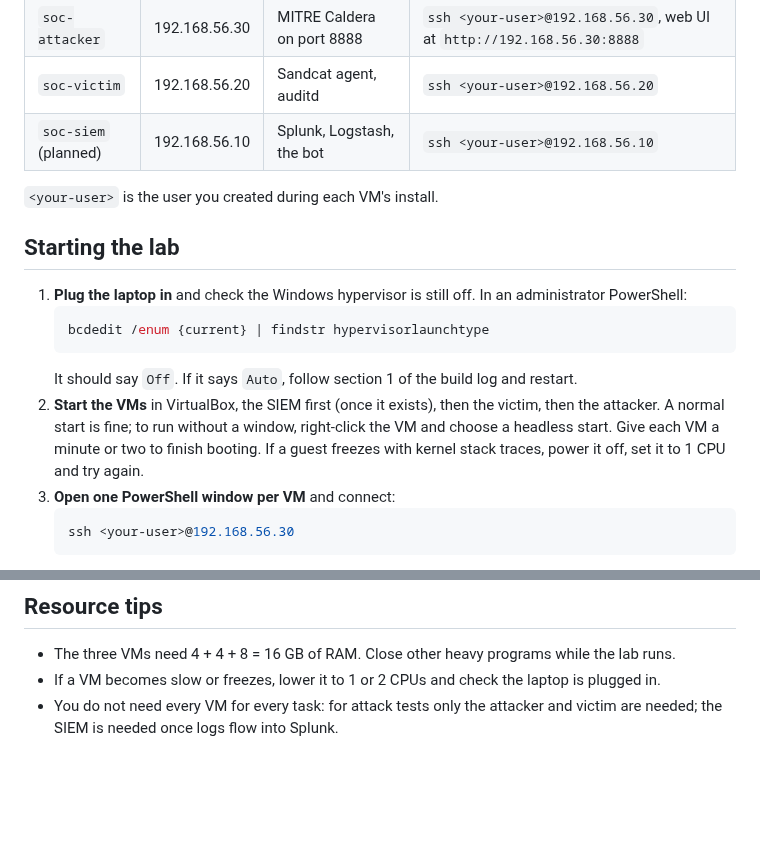
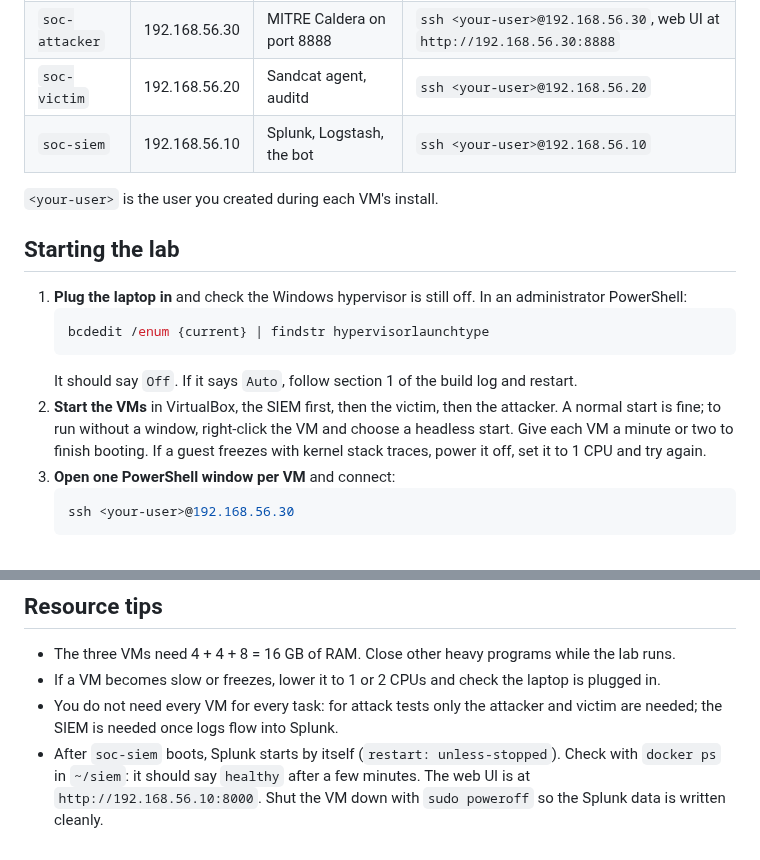
Before and after one commit to MustafaS14/SOC_Automation_Bot, a Markdown page: docs/lab-operations.md, 2 parts joined by grey strips. Drawn GitHub-style; blank space fills up the shorter version.

Commit message:
Lab operations: soc-siem is built, add Splunk check

````diff
--- a/docs/lab-operations.md
+++ b/docs/lab-operations.md
@@ -9,7 +9,7 @@ How to start, use and stop the lab. For how it was built, see [lab-build-log.md]
 | Windows host | 192.168.56.1 | VirtualBox, PowerShell, browser | local |
 | `soc-attacker` | 192.168.56.30 | MITRE Caldera on port 8888 | `ssh <your-user>@192.168.56.30`, web UI at `http://192.168.56.30:8888` |
 | `soc-victim` | 192.168.56.20 | Sandcat agent, auditd | `ssh <your-user>@192.168.56.20` |
-| `soc-siem` (planned) | 192.168.56.10 | Splunk, Logstash, the bot | `ssh <your-user>@192.168.56.10` |
+| `soc-siem` | 192.168.56.10 | Splunk, Logstash, the bot | `ssh <your-user>@192.168.56.10` |
 
 `<your-user>` is the user you created during each VM's install.
 
@@ -20,7 +20,7 @@ How to start, use and stop the lab. For how it was built, see [lab-build-log.md]
    bcdedit /enum {current} | findstr hypervisorlaunchtype
    ```
    It should say `Off`. If it says `Auto`, follow section 1 of the build log and restart.
-2. **Start the VMs** in VirtualBox, the SIEM first (once it exists), then the victim, then the attacker. A normal start is fine; to run without a window, right-click the VM and choose a headless start. Give each VM a minute or two to finish booting. If a guest freezes with kernel stack traces, power it off, set it to 1 CPU and try again.
+2. **Start the VMs** in VirtualBox, the SIEM first, then the victim, then the attacker. A normal start is fine; to run without a window, right-click the VM and choose a headless start. Give each VM a minute or two to finish booting. If a guest freezes with kernel stack traces, power it off, set it to 1 CPU and try again.
 3. **Open one PowerShell window per VM** and connect:
    ```powershell
    ssh <your-user>@192.168.56.30
@@ -70,3 +70,4 @@ A snapshot is a saved state of a VM that you can return to. Take one before anyt
 - The three VMs need 4 + 4 + 8 = 16 GB of RAM. Close other heavy programs while the lab runs.
 - If a VM becomes slow or freezes, lower it to 1 or 2 CPUs and check the laptop is plugged in.
 - You do not need every VM for every task: for attack tests only the attacker and victim are needed; the SIEM is needed once logs flow into Splunk.
+- After `soc-siem` boots, Splunk starts by itself (`restart: unless-stopped`). Check with `docker ps` in `~/siem`: it should say `healthy` after a few minutes. The web UI is at `http://192.168.56.10:8000`. Shut the VM down with `sudo poweroff` so the Splunk data is written cleanly.
````
